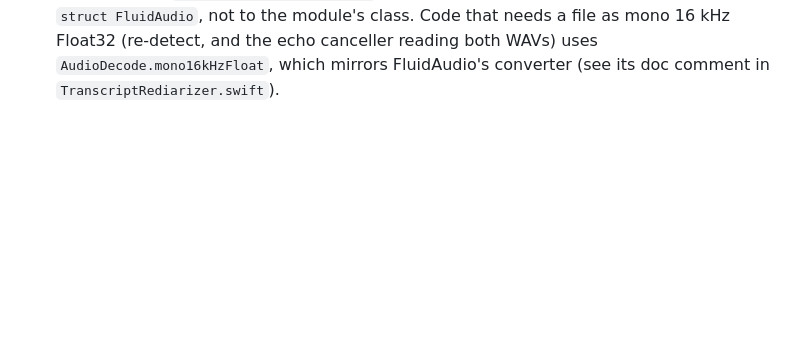
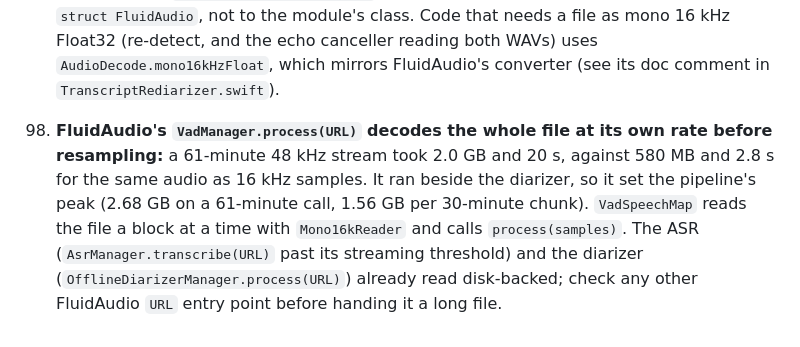
Before and after one commit to fmasi/parley, a Markdown page: docs/gotchas.md, the part around the change. Drawn GitHub-style; blank space fills up the shorter version.

```diff
--- a/docs/gotchas.md
+++ b/docs/gotchas.md
@@ -142,3 +142,5 @@ These are numbered for stable cross-referencing — new items are appended, neve
 96. **`coremlcompiler`'s `coremldata.bin` differs on every compile, while `model.mil` and the weights rebuild byte for byte (#342):** rebuilding the LocalVQE Core ML model therefore changes the SHA-256 of those files in `ThirdParty/LocalVQE-CoreML/MANIFEST.json` even when nothing in the model changed. The loader verifies every file against the manifest, so a rebuild must regenerate and commit `MANIFEST.json` with the files; a mismatch is a refusal to load (the recording falls back to the raw mic with `echo_cancel_failed`).
 
 97. **FluidAudio's `AudioConverter` is not reachable by name from `TranscriberCore` (#342):** the bare name resolves to Parley's own `AudioConverter` (48 kHz Int16, capture pipeline), and `FluidAudio.AudioConverter` resolves to a member of FluidAudio's public `struct FluidAudio`, not to the module's class. Code that needs a file as mono 16 kHz Float32 (re-detect, and the echo canceller reading both WAVs) uses `AudioDecode.mono16kHzFloat`, which mirrors FluidAudio's converter (see its doc comment in `TranscriptRediarizer.swift`).
+
+98. **FluidAudio's `VadManager.process(URL)` decodes the whole file at its own rate before resampling:** a 61-minute 48 kHz stream took 2.0 GB and 20 s, against 580 MB and 2.8 s for the same audio as 16 kHz samples. It ran beside the diarizer, so it set the pipeline's peak (2.68 GB on a 61-minute call, 1.56 GB per 30-minute chunk). `VadSpeechMap` reads the file a block at a time with `Mono16kReader` and calls `process(samples)`. The ASR (`AsrManager.transcribe(URL)` past its streaming threshold) and the diarizer (`OfflineDiarizerManager.process(URL)`) already read disk-backed; check any other FluidAudio `URL` entry point before handing it a long file.
```
Also changed, not shown: CLAUDE.md (+4 -4 lines), README.md (+2 -2 lines).
